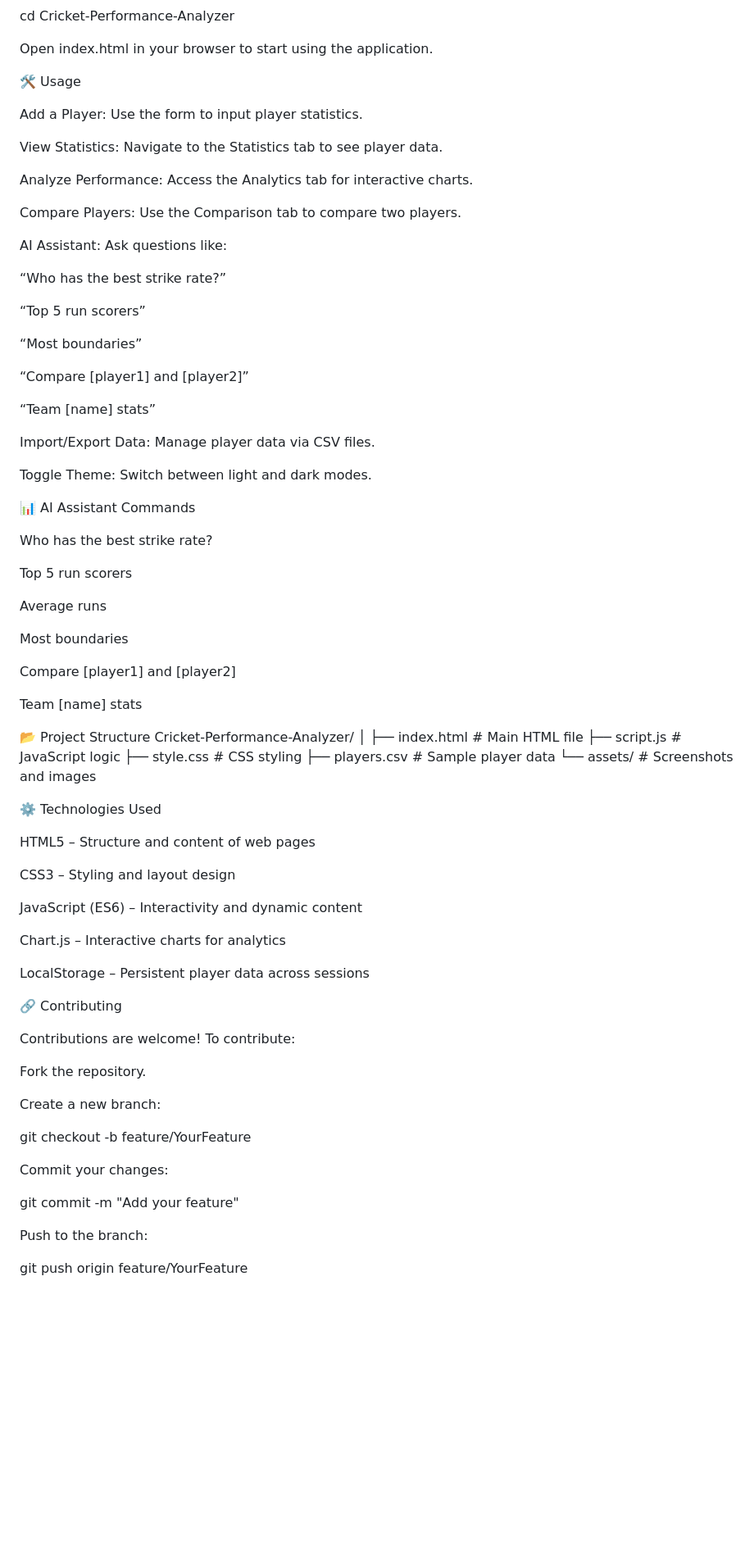
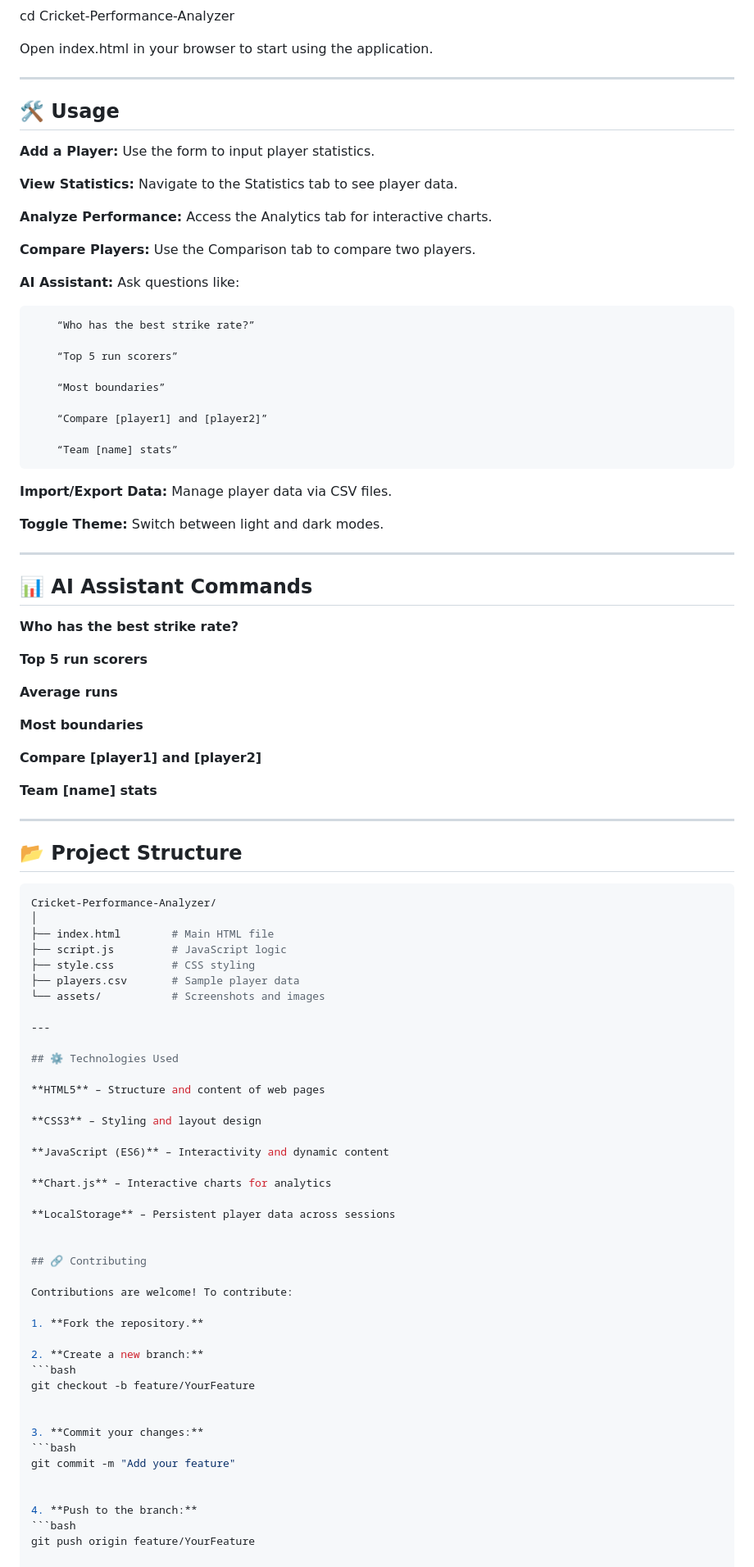
Before and after one commit to charan-kumar99/Cricket-Performance-Analyzer, a Markdown page: README.md, the part around the change printed below. Shown: that part at 82% size. GitHub-like rendering; blank space fills up the shorter version.

Commit message:
Updated README with proper formatting

````diff
--- a/README.md
+++ b/README.md
@@ -53,47 +53,54 @@ cd Cricket-Performance-Analyzer
 
 Open index.html in your browser to start using the application.
 
-🛠 Usage
+---
 
-Add a Player: Use the form to input player statistics.
+## 🛠 Usage
 
-View Statistics: Navigate to the Statistics tab to see player data.
+**Add a Player:** Use the form to input player statistics.
 
-Analyze Performance: Access the Analytics tab for interactive charts.
+**View Statistics:** Navigate to the Statistics tab to see player data.
 
-Compare Players: Use the Comparison tab to compare two players.
+**Analyze Performance:** Access the Analytics tab for interactive charts.
 
-AI Assistant: Ask questions like:
+**Compare Players:** Use the Comparison tab to compare two players.
 
-“Who has the best strike rate?”
+**AI Assistant:** Ask questions like:
 
-“Top 5 run scorers”
+        “Who has the best strike rate?”
 
-“Most boundaries”
+        “Top 5 run scorers”
 
-“Compare [player1] and [player2]”
+        “Most boundaries”
 
-“Team [name] stats”
+        “Compare [player1] and [player2]”
 
-Import/Export Data: Manage player data via CSV files.
+        “Team [name] stats”
 
-Toggle Theme: Switch between light and dark modes.
+**Import/Export Data:** Manage player data via CSV files.
 
-📊 AI Assistant Commands
+**Toggle Theme:** Switch between light and dark modes.
 
-Who has the best strike rate?
+---
 
-Top 5 run scorers
+## 📊 AI Assistant Commands
 
-Average runs
+**Who has the best strike rate?**
 
-Most boundaries
+**Top 5 run scorers**
 
-Compare [player1] and [player2]
+**Average runs**
 
-Team [name] stats
+**Most boundaries**
 
-📂 Project Structure
+**Compare [player1] and [player2]**
+
+**Team [name] stats**
+
+---
+
+## 📂 Project Structure
+```bash
 Cricket-Performance-Analyzer/
 │
 ├── index.html        # Main HTML file
@@ -102,38 +109,39 @@ Cricket-Performance-Analyzer/
 ├── players.csv       # Sample player data
 └── assets/           # Screenshots and images
 
+---
 
-⚙️ Technologies Used
+## ⚙️ Technologies Used
 
-HTML5 – Structure and content of web pages
+**HTML5** – Structure and content of web pages
 
-CSS3 – Styling and layout design
+**CSS3** – Styling and layout design
 
-JavaScript (ES6) – Interactivity and dynamic content
+**JavaScript (ES6)** – Interactivity and dynamic content
 
-Chart.js – Interactive charts for analytics
+**Chart.js** – Interactive charts for analytics
 
-LocalStorage – Persistent player data across sessions
+**LocalStorage** – Persistent player data across sessions
 
 
-🔗 Contributing
+## 🔗 Contributing
 
 Contributions are welcome! To contribute:
 
-Fork the repository.
+1. **Fork the repository.**
 
-Create a new branch:
-
+2. **Create a new branch:**
+```bash
 git checkout -b feature/YourFeature
 
 
-Commit your changes:
-
+3. **Commit your changes:**
+```bash
 git commit -m "Add your feature"
 
 
-Push to the branch:
-
+4. **Push to the branch:**
+```bash
 git push origin feature/YourFeature
 
 
````
Also changed, not shown: other parts of README.md (+4 -4 lines).
